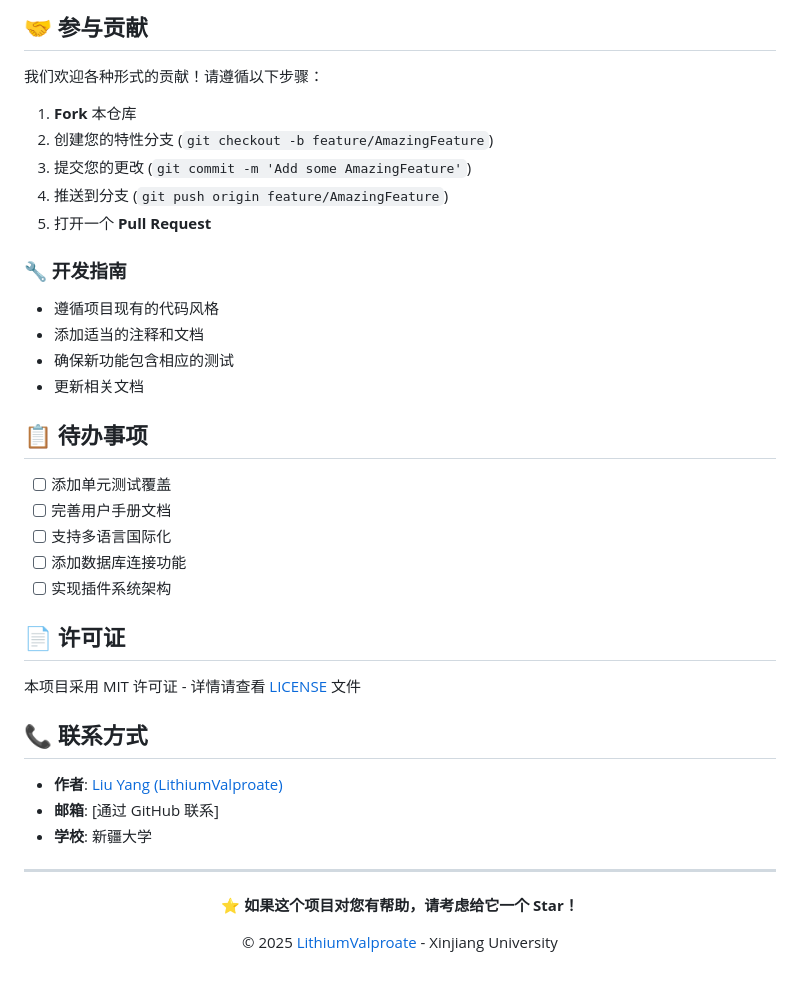
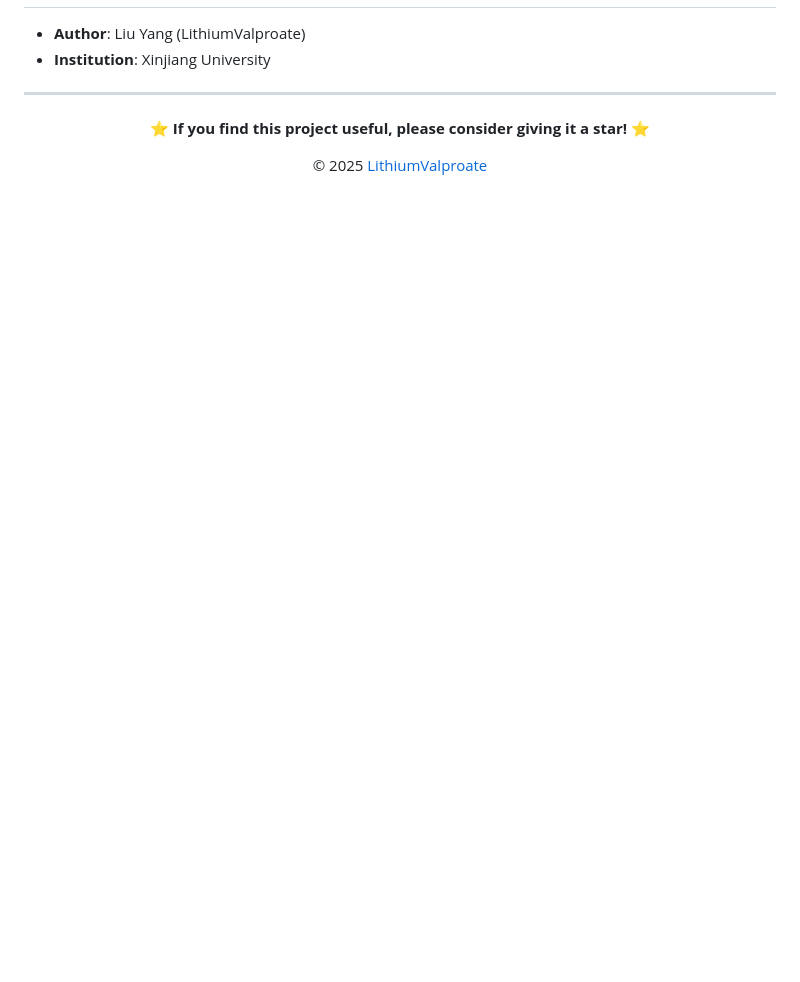
Before and after one commit to LithiumValproate/Freshman-3rd, a Markdown page: README.md, the part around the change printed below. Drawn GitHub-style; blank space fills up the shorter version.

Commit message:
Update README.md to reflect project rebranding and enhance feature descriptions

```diff
--- a/README.md
+++ b/README.md
@@ -160,43 +141,12 @@ HTML:           465 bytes (0.2%)
-## 🤝 参与贡献
-
-我们欢迎各种形式的贡献！请遵循以下步骤：
-
-1. **Fork** 本仓库
-2. 创建您的特性分支 (`git checkout -b feature/AmazingFeature`)
-3. 提交您的更改 (`git commit -m 'Add some AmazingFeature'`)
-4. 推送到分支 (`git push origin feature/AmazingFeature`)
-5. 打开一个 **Pull Request**
-
-### 🔧 开发指南
-- 遵循项目现有的代码风格
-- 添加适当的注释和文档
-- 确保新功能包含相应的测试
-- 更新相关文档
-
-## 📋 待办事项
-
-- [ ] 添加单元测试覆盖
-- [ ] 完善用户手册文档
-- [ ] 支持多语言国际化
-- [ ] 添加数据库连接功能
-- [ ] 实现插件系统架构
-
-## 📄 许可证
-
-本项目采用 MIT 许可证 - 详情请查看 [LICENSE](LICENSE) 文件
-
-## 📞 联系方式
-
-- **作者**: [Liu Yang (LithiumValproate)](https://github.com/LithiumValproate)
-- **邮箱**: [通过 GitHub 联系]
-- **学校**: 新疆大学
+- **Author**: Liu Yang (LithiumValproate)
+- **Institution**: Xinjiang University
 
 ---
 
 <div align="center">
 
-**⭐ 如果这个项目对您有帮助，请考虑给它一个 Star！**
+**⭐ If you find this project useful, please consider giving it a star! ⭐**
 
-© 2025 [LithiumValproate](https://github.com/LithiumValproate) - Xinjiang University
+© 2025 [LithiumValproate](https://github.com/LithiumValproate)
 
 </div>
```
Also changed, not shown: other parts of README.md (+93 -112 lines).
